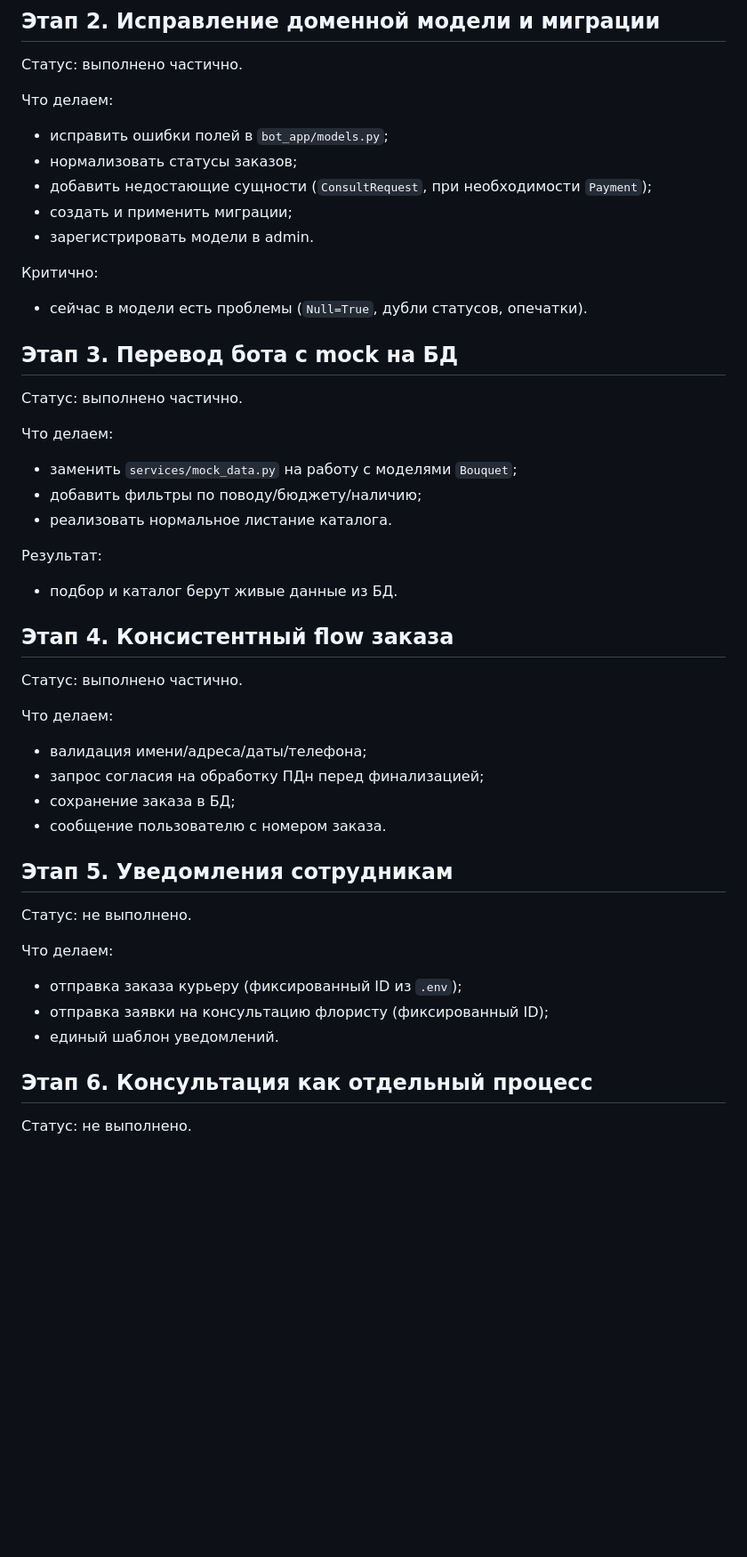
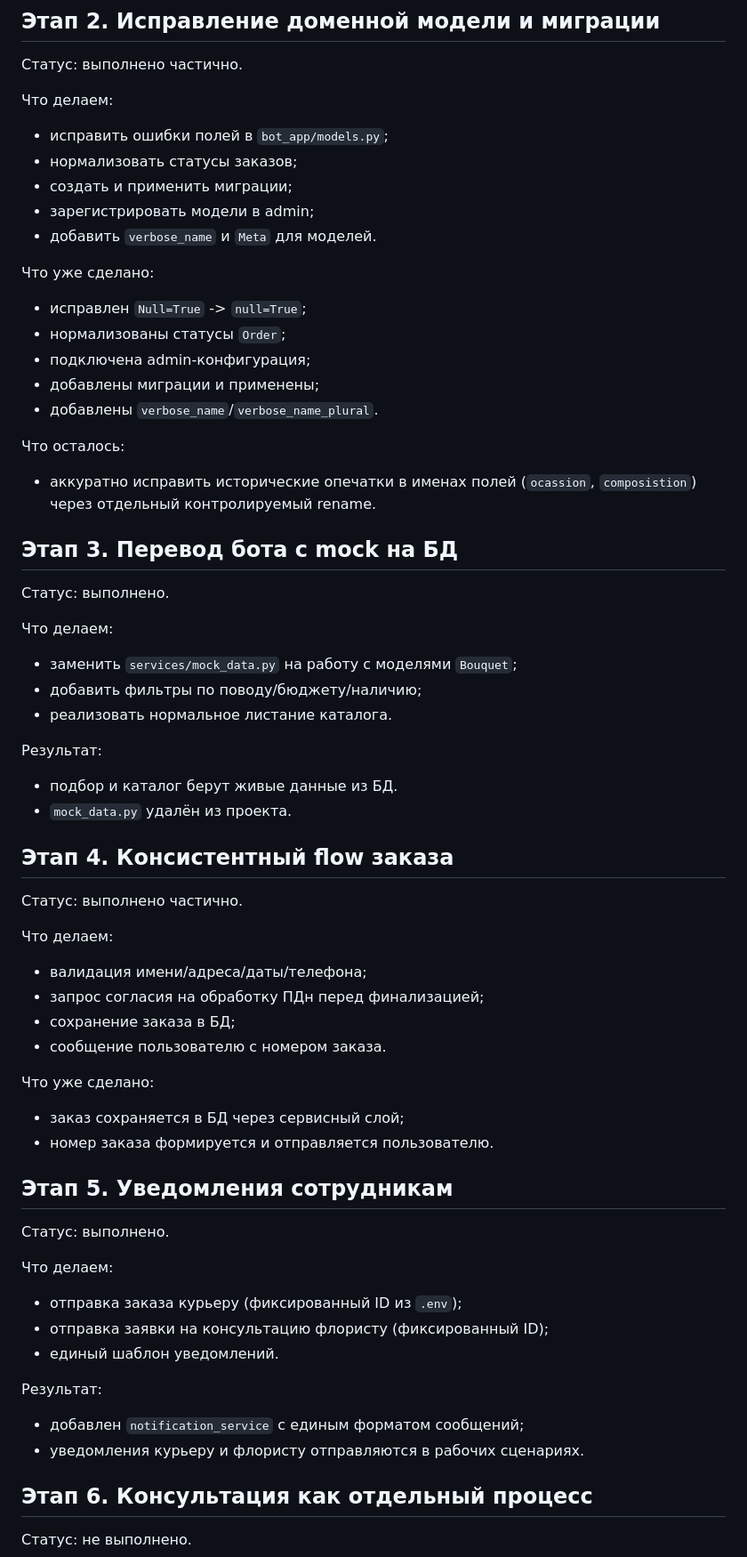
Before and after one commit to KamenskiyIlya/FlowerShop, a Markdown page: README.md, the part around one of its changes. Shown at 89% size. Rendered like a GitHub page; blank space fills up the shorter version.

```diff
--- a/README.md
+++ b/README.md
@@ -127,17 +129,25 @@ python bot/main.py
 
 - исправить ошибки полей в `bot_app/models.py`;
 - нормализовать статусы заказов;
-- добавить недостающие сущности (`ConsultRequest`, при необходимости `Payment`);
 - создать и применить миграции;
-- зарегистрировать модели в admin.
+- зарегистрировать модели в admin;
+- добавить `verbose_name` и `Meta` для моделей.
 
-Критично:
+Что уже сделано:
 
-- сейчас в модели есть проблемы (`Null=True`, дубли статусов, опечатки).
+- исправлен `Null=True` -> `null=True`;
+- нормализованы статусы `Order`;
+- подключена admin-конфигурация;
+- добавлены миграции и применены;
+- добавлены `verbose_name`/`verbose_name_plural`.
+
+Что осталось:
+
+- аккуратно исправить исторические опечатки в именах полей (`ocassion`, `composistion`) через отдельный контролируемый rename.
 
 ## Этап 3. Перевод бота с mock на БД
 
-Статус: выполнено частично.
+Статус: выполнено.
 
 Что делаем:
 
@@ -148,6 +158,7 @@ python bot/main.py
 Результат:
 
 - подбор и каталог берут живые данные из БД.
+- `mock_data.py` удалён из проекта.
 
 ## Этап 4. Консистентный flow заказа
 
@@ -160,15 +171,25 @@ python bot/main.py
 - сохранение заказа в БД;
 - сообщение пользователю с номером заказа.
 
+Что уже сделано:
+
+- заказ сохраняется в БД через сервисный слой;
+- номер заказа формируется и отправляется пользователю.
+
 ## Этап 5. Уведомления сотрудникам
 
-Статус: не выполнено.
+Статус: выполнено.
 
 Что делаем:
 
 - отправка заказа курьеру (фиксированный ID из `.env`);
 - отправка заявки на консультацию флористу (фиксированный ID);
 - единый шаблон уведомлений.
+
+Результат:
+
+- добавлен `notification_service` с единым форматом сообщений;
+- уведомления курьеру и флористу отправляются в рабочих сценариях.
 
 ## Этап 6. Консультация как отдельный процесс
 
```
Also changed, not shown: other parts of README.md (+12 -10 lines).
